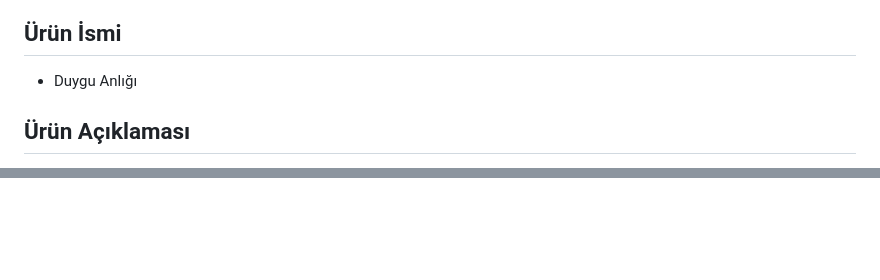
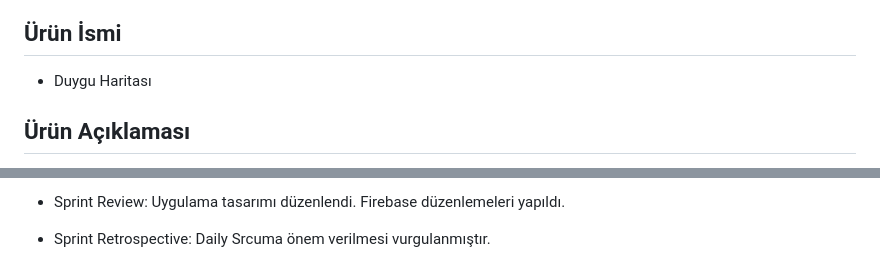
Before and after one commit to aysecetinn/F79, a Markdown page: README.md, 2 parts joined by grey strips. Drawn GitHub-style; blank space fills up the shorter version.

```diff
--- a/README.md
+++ b/README.md
@@ -10,7 +10,7 @@
 - Zehra Kaygılı: Scrum Master / Developer
 
 ## Ürün İsmi
-- Duygu Anlığı
+- Duygu Haritası
 
 ## Ürün Açıklaması
 - Duygu Anlığı uygulaması bir tür duygu farkındalığı kazandırma egzersizidir. Gün içinde çok kez kısa bildirimlerle duyguları kaydeder. Günlük, haftalık ve aylık raporlar halinde sunar. Duygusal farkındalık, duyguları öğrenmeyi gerektirdiğinden duyguları adlandırmak duygusal farkındalık geliştirmek için bir ilk adımdır. Duygu Anlığı 6 temel duygu ve etrafındaki ilişkili birçok duyguyu geniş ölçekte isimlendirerek size o an nasıl hissettiğinizi sorar, seçenekler verir ve duygularınızı adlandırmanızı ister. Burada amaç ‘şu anda’ zihninizi kontrol eden her duygunun tam farkındalığıdır. Gün içinde sorulan duygu durumu sorularına verilen yanıtları,  “Nasıldın?” ve “Ne yapıyordun?” başlıklarıyla kullanıcının ne ile, ne zaman, nasıl hissettiğinin kaydını grafikler halinde sunar. Böylece sıklıkla tekrar eden baskın duyguların fark edilmesine de olanak sağlar. Duyguları fark etmek ise bireyin kendi düşünce örgüsünü analiz etmesine, bu duyguların altında yatan düşüncelerle karşılaşmasına yardımcı olur. Ne hissettiğimizi fark etmek ve onu adlandırmak, Duygu Anlığı ile duygusal farkındalığa doğru büyük bir adımdır.
@@ -67,0 +85,3 @@ Birincil: Duygu Anlığı 6 temel duygu ve etrafındaki ilişkili birçok duyguy
+- Sprint Review: Uygulama tasarımı düzenlendi. Firebase düzenlemeleri yapıldı.
+
+- Sprint Retrospective: Daily Srcuma önem verilmesi vurgulanmıştır.
```
Also changed, not shown: other parts of README.md (+17 -0 lines).
